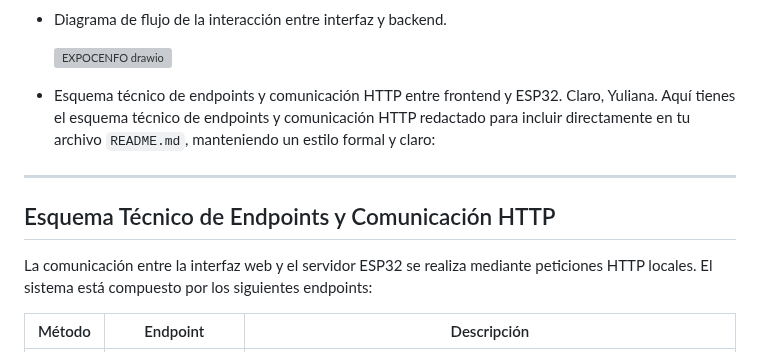
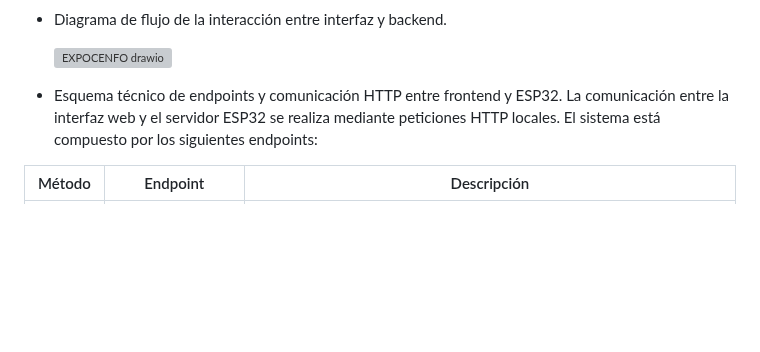
Before and after one commit to yulteablumm/ExpoCENFO-2025, a Markdown page: data/README.md, the part around one of its changes. Rendered like a GitHub page; blank space fills up the shorter version; grey boxes are pictures that could not be loaded.

```diff
--- a/data/README.md
+++ b/data/README.md
@@ -142,13 +148,7 @@ function showMinigame() { ... }
   <img width="20%" height="50%" alt="EXPOCENFO drawio" src="https://github.com/user-attachments/assets/c12e9ae9-4991-4bae-81f6-bf31225c1841" />
 
 - Esquema técnico de endpoints y comunicación HTTP entre frontend y ESP32.
-Claro, Yuliana. Aquí tienes el esquema técnico de endpoints y comunicación HTTP redactado para incluir directamente en tu archivo `README.md`, manteniendo un estilo formal y claro:
-
----
-
-## Esquema Técnico de Endpoints y Comunicación HTTP
-
-La comunicación entre la interfaz web y el servidor ESP32 se realiza mediante peticiones HTTP locales. El sistema está compuesto por los siguientes endpoints:
+  La comunicación entre la interfaz web y el servidor ESP32 se realiza mediante peticiones HTTP locales. El sistema está compuesto por los siguientes endpoints:
 
 | Método | Endpoint         | Descripción |
 |--------|------------------|-------------|
```
Also changed, not shown: other parts of data/README.md (+6 -0 lines).
